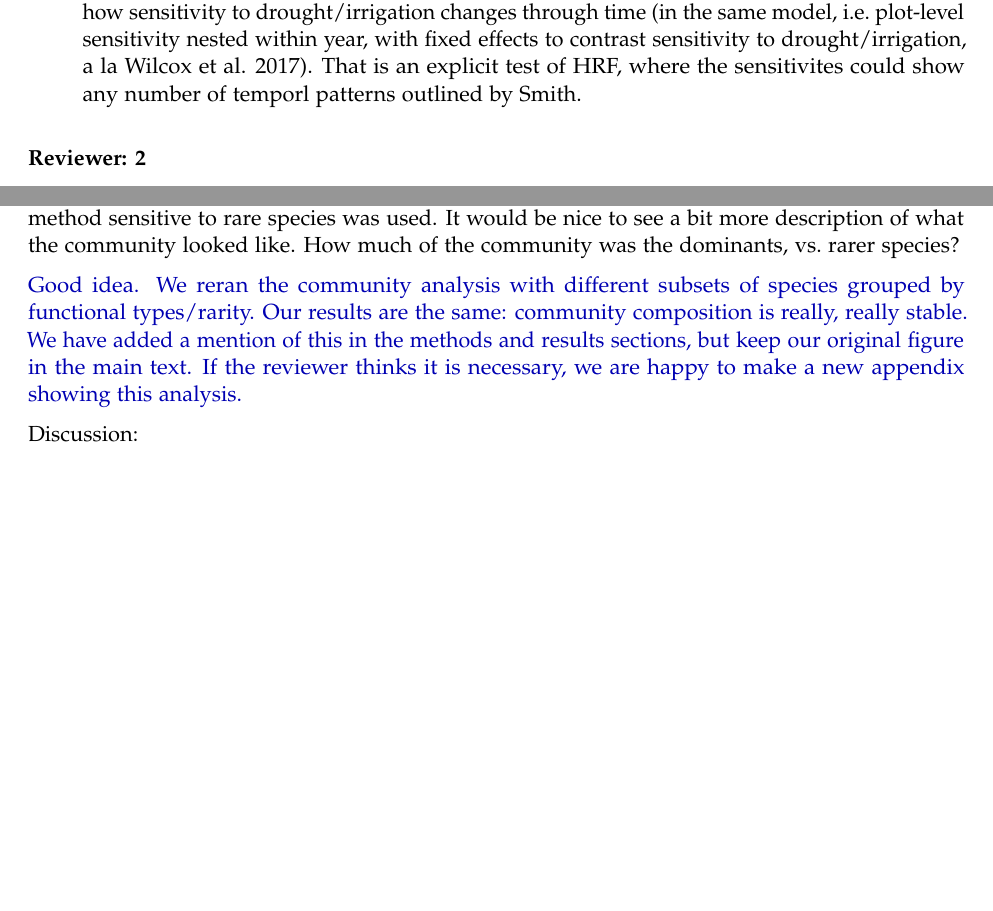
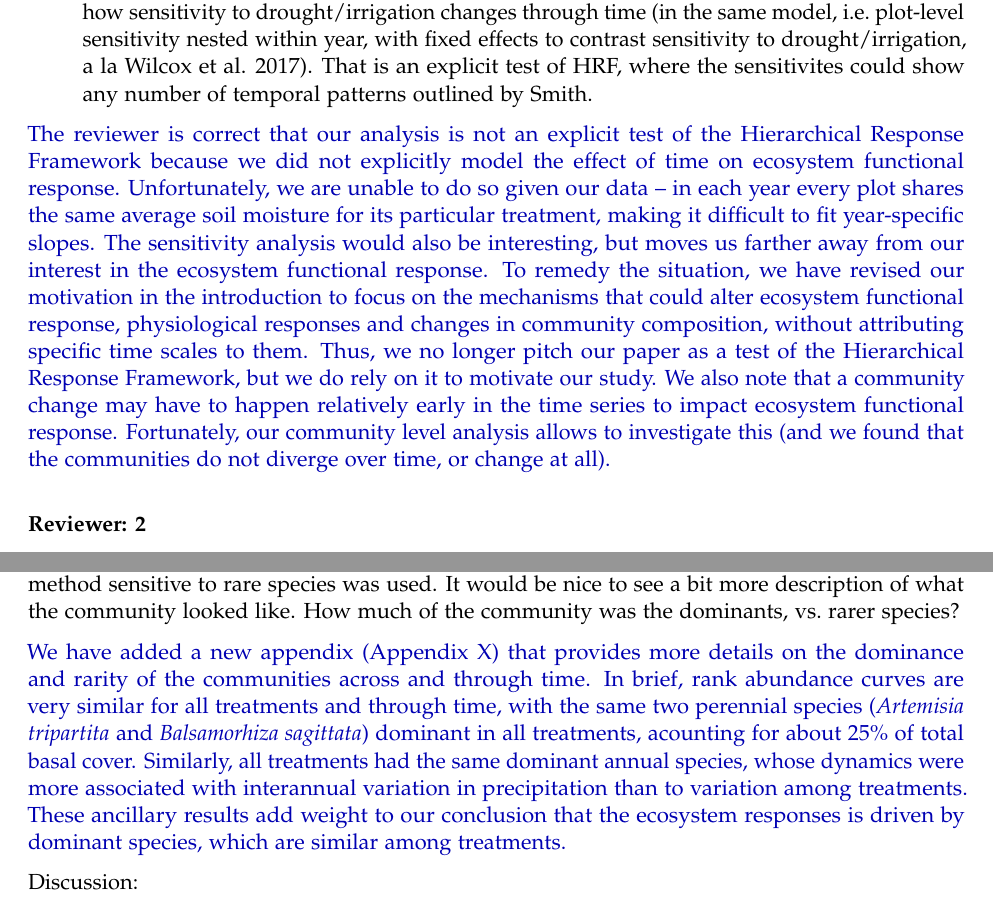
Before and after one commit to atredennick/usses_water, an R Markdown document (manuscript/review_response_R1.Rmd): two parts of pages 3 and 8 of 9, joined at a grey line, cut so that both start at the same text, the shorter picture padded with empty space. The pictures show the output file manuscript/review_response_R1.pdf that the author committed with the source.

Commit message:
minor work on the response and revision

```diff
--- a/manuscript/review_response_R1.Rmd
+++ b/manuscript/review_response_R1.Rmd
@@ -110,9 +110,9 @@ I also have a couple of concerns that potentially influence the results that the
 
 \response{Sorry this was not clear. We included the prior specification [$\beta \sim \text{Normal}(0,5)$] in Appendix 2 on line 59. We have now included this in the main text on line xx.}
 
-3. My biggest concern is that the statistical tests don't seem to test the HRF because they treat year/time as a "nuisance" variable that adds noise to the observations. But the HRF is explicitly about time and how the response of ecosystem function changes over time. So incoporating time as an explicit part of the analysis would be necessary. The easiest way would be to regress ANPP against VWC and allow the slope to vary by year to see if the slopes follow the pattern dictated by HRF (or could use a hierarchical gaussian process/LOWESS model or other non-parametric model to allow for non-lienarity along the VWC gradient - drought - control - irrigation). Perhaps another approach would be to calculate a 'sensitivity' for each replicate (or treatment) within a Bayesian model, then look at how sensitivity to drought/irrigation changes through time (in the same model, i.e. plot-level sensitivity nested within year, with fixed effects to contrast sensitivity to drought/irrigation, a la Wilcox et al. 2017). That is an explicit test of HRF, where the sensitivites could show any number of temporl patterns outlined by Smith.
+3. My biggest concern is that the statistical tests don't seem to test the HRF because they treat year/time as a "nuisance" variable that adds noise to the observations. But the HRF is explicitly about time and how the response of ecosystem function changes over time. So incoporating time as an explicit part of the analysis would be necessary. The easiest way would be to regress ANPP against VWC and allow the slope to vary by year to see if the slopes follow the pattern dictated by HRF (or could use a hierarchical gaussian process/LOWESS model or other non-parametric model to allow for non-lienarity along the VWC gradient - drought - control - irrigation). Perhaps another approach would be to calculate a 'sensitivity' for each replicate (or treatment) within a Bayesian model, then look at how sensitivity to drought/irrigation changes through time (in the same model, i.e. plot-level sensitivity nested within year, with fixed effects to contrast sensitivity to drought/irrigation, a la Wilcox et al. 2017). That is an explicit test of HRF, where the sensitivites could show any number of temporal patterns outlined by Smith.
 
-\response{The reviewer is correct that our analysis is not an explicit test of the Hierarchical Response Framework because we did not explicitly model the effect of time on ecosystem functional response. Unfortunately, we are unable to do so given our data -- in each year every plot shares the same average soil moisture for its particular treatment. Therefore, we cannot fit year-specific slopes. The sensitivity analysis would also be interesting, but moves us farther away from our interest in the ecosystem functional response. To remedy the situation, we have revised our motivation in the introduction to focus on the mechanisms that could alter ecosystem functional response, physiological responses and changes in community composition, without attributing specific time scales to them.}
+\response{The reviewer is correct that our analysis is not an explicit test of the Hierarchical Response Framework because we did not explicitly model the effect of time on ecosystem functional response. Unfortunately, we are unable to do so given our data -- in each year every plot shares the same average soil moisture for its particular treatment, making it difficult to fit year-specific slopes. The sensitivity analysis would also be interesting, but moves us farther away from our interest in the ecosystem functional response. To remedy the situation, we have revised our motivation in the introduction to focus on the mechanisms that could alter ecosystem functional response, physiological responses and changes in community composition, without attributing specific time scales to them. Thus, we no longer pitch our paper as a test of the Hierarchical Response Framework, but we do rely on it to motivate our study. We also note that a community change may have to happen relatively early in the time series to impact ecosystem functional response. Fortunately, our community level analysis allows to investigate this (and we found that the communities do not diverge over time, or change at all).}
 
 \bigskip{}
 
@@ -279,7 +279,7 @@ Lines 241-244: Even though figures are referred to here, it might be nice to hav
 
 Lines 257-260: the stability of the community over the study was impressive particularly given a method sensitive to rare species was used. It would be nice to see a bit more description of what the community looked like. How much of the community was the dominants, vs. rarer species?
 
-\response{Good idea. We reran the community analysis with different subsets of species grouped by functional types/rarity. Our results are the same: community composition is really, really stable. We have added a mention of this in the methods and results sections, but keep our original figure in the main text. If the reviewer thinks it is necessary, we are happy to make a new appendix showing this analysis.}
+\response{We have added a new appendix (Appendix X) that provides more details on the dominance and rarity of the communities across and through time. In brief, rank abundance curves are very similar for all treatments and through time, with the same two perennial species (\emph{Artemisia tripartita} and \emph{Balsamorhiza sagittata}) dominant in all treatments, acounting for about 25\% of total basal cover. Similarly, all treatments had the same dominant annual species, whose dynamics were more associated with interannual variation in precipitation than to variation among treatments. These ancillary results add weight to our conclusion that the ecosystem responses is driven by dominant species, which are similar among treatments.}
 
 Discussion:
 
```
Also changed, not shown: manuscript/usses_water_ms.Rmd (+1 -0 lines), manuscript/review_response_R1.pdf, manuscript/usses_water_ms.pdf, manuscript/usses_water_ms.tex, manuscript/review_response_R1.Rmd (2 more changed lines).
